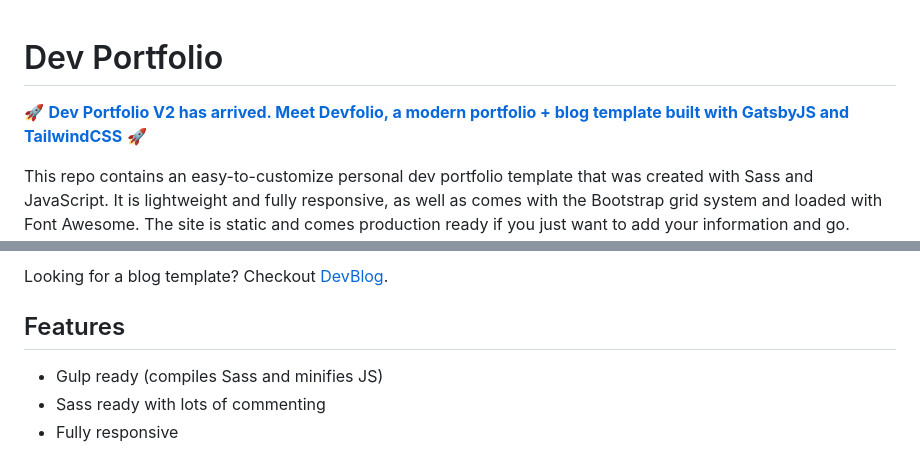
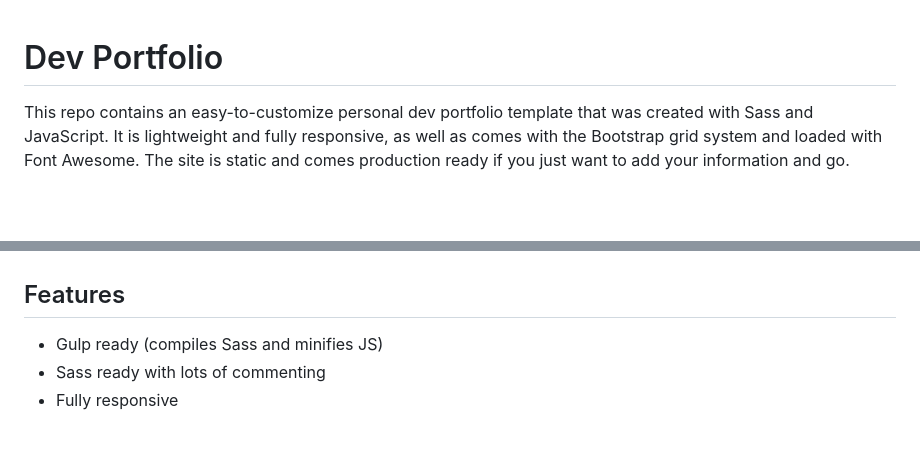
Before and after one commit to amitsoni05/amitportfolio, a Markdown page: README.md, 2 parts joined by grey strips. Rendered like a GitHub page; blank space fills up the shorter version.

```diff
--- a/README.md
+++ b/README.md
@@ -1,6 +1,5 @@
 # Dev Portfolio
 
-🚀 **[Dev Portfolio V2 has arrived. Meet Devfolio, a modern portfolio + blog template built with GatsbyJS and TailwindCSS](https://github.com/RyanFitzgerald/devfolio)** 🚀
 
 This repo contains an easy-to-customize personal dev portfolio template that was created with Sass and JavaScript. It is lightweight and fully responsive, as well as comes with the Bootstrap grid system and loaded with Font Awesome. The site is static and comes production ready if you just want to add your information and go. Alternatively, you can edit styles, colours, and scripts fairly easily. The site was built as modular as possible to make it easy to shift around styles and content.
 
@@ -8,5 +7,4 @@ To view a live demo, [click here](https://ryanfitzgerald.github.io/devportfolio/
 
-Looking for a blog template? Checkout [DevBlog](https://github.com/RyanFitzgerald/devblog).
 
 ## Features
 
```
Also changed, not shown: other parts of README.md (+1 -1 lines).
